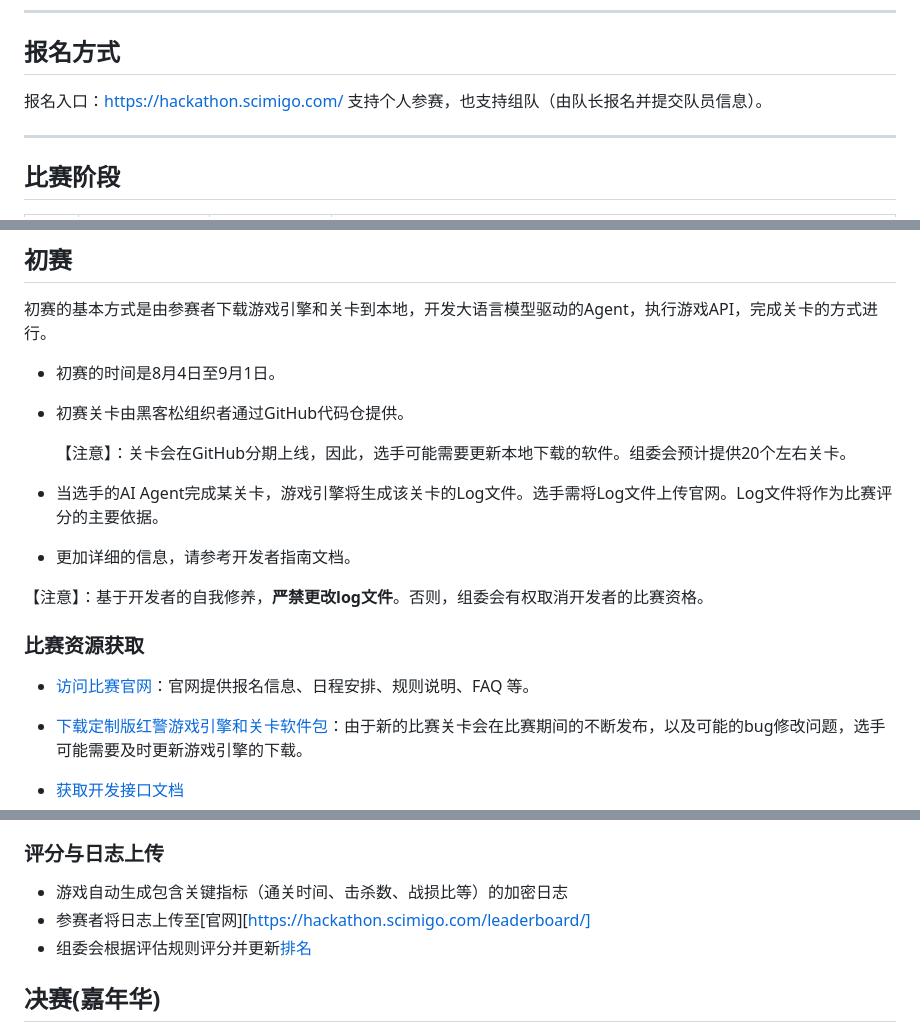
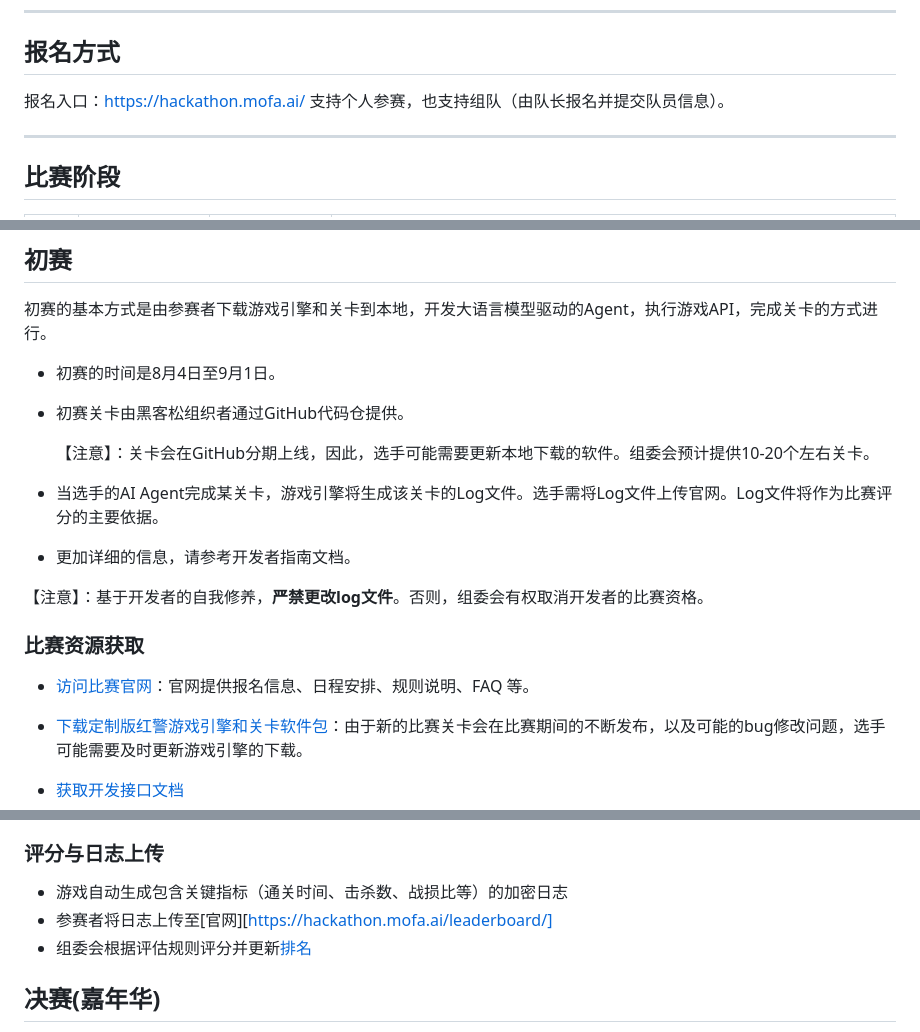
Before and after one commit to tonytown6033-bot/Hackathon2025, a Markdown page: README.md, 3 parts joined by grey strips. Rendered like a GitHub page.

```diff
--- a/README.md
+++ b/README.md
@@ -31,7 +31,7 @@ Red Alert: AI Uprising，红警之AI崛起！我们邀你来共同探索！加
 
 ## 报名方式
 
-报名入口：[https://hackathon.scimigo.com/](https://hackathon.scimigo.com/)
+报名入口：[https://hackathon.mofa.ai/](https://hackathon.mofa.ai/)
 支持个人参赛，也支持组队（由队长报名并提交队员信息）。
 
 ------
@@ -52,7 +52,7 @@ Red Alert: AI Uprising，红警之AI崛起！我们邀你来共同探索！加
 - 初赛关卡由黑客松组织者通过GitHub代码仓提供。
 
 
-  【注意】：关卡会在GitHub分期上线，因此，选手可能需要更新本地下载的软件。组委会预计提供20个左右关卡。
+  【注意】：关卡会在GitHub分期上线，因此，选手可能需要更新本地下载的软件。组委会预计提供10-20个左右关卡。
 
 - 当选手的AI Agent完成某关卡，游戏引擎将生成该关卡的Log文件。选手需将Log文件上传官网。Log文件将作为比赛评分的主要依据。
 
@@ -87,8 +87,8 @@ Red Alert: AI Uprising，红警之AI崛起！我们邀你来共同探索！加
 ### 评分与日志上传
 
 - 游戏自动生成包含关键指标（通关时间、击杀数、战损比等）的加密日志
-- 参赛者将日志上传至[官网][https://hackathon.scimigo.com/leaderboard/]
-- 组委会根据评估规则评分并更新[排名](https://hackathon.scimigo.com/leaderboard/)
+- 参赛者将日志上传至[官网][https://hackathon.mofa.ai/leaderboard/]
+- 组委会根据评估规则评分并更新[排名](https://hackathon.mofa.ai/leaderboard/)
 
 ## 决赛(嘉年华)
 
```
Also changed, not shown: other parts of README.md (+2 -2 lines).
